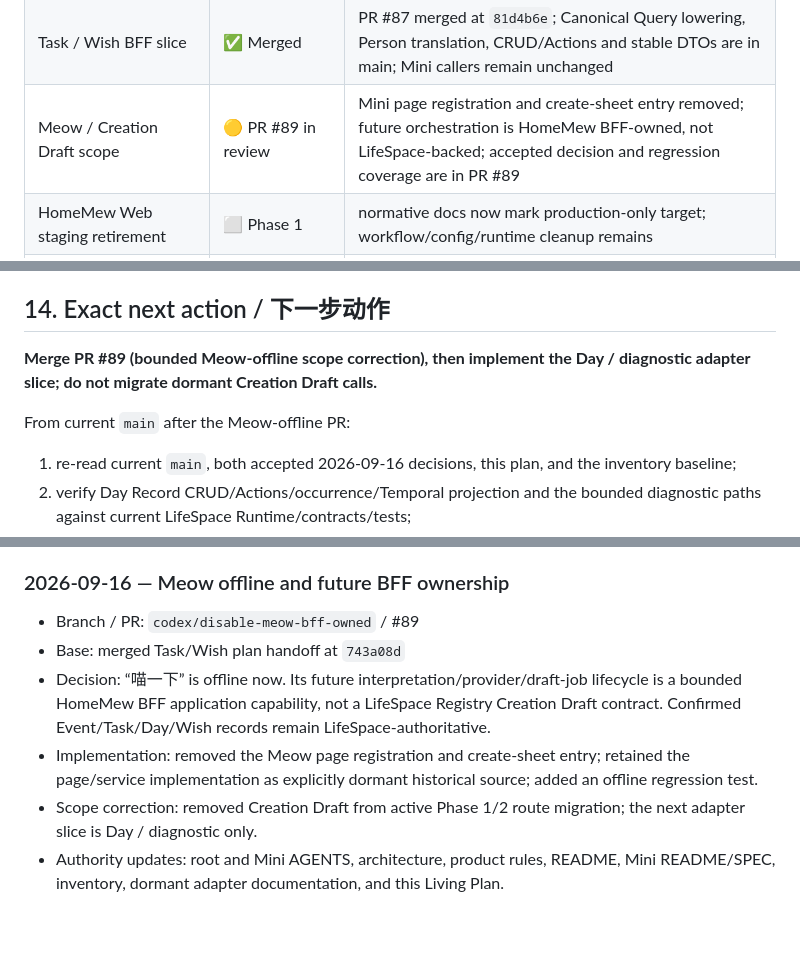
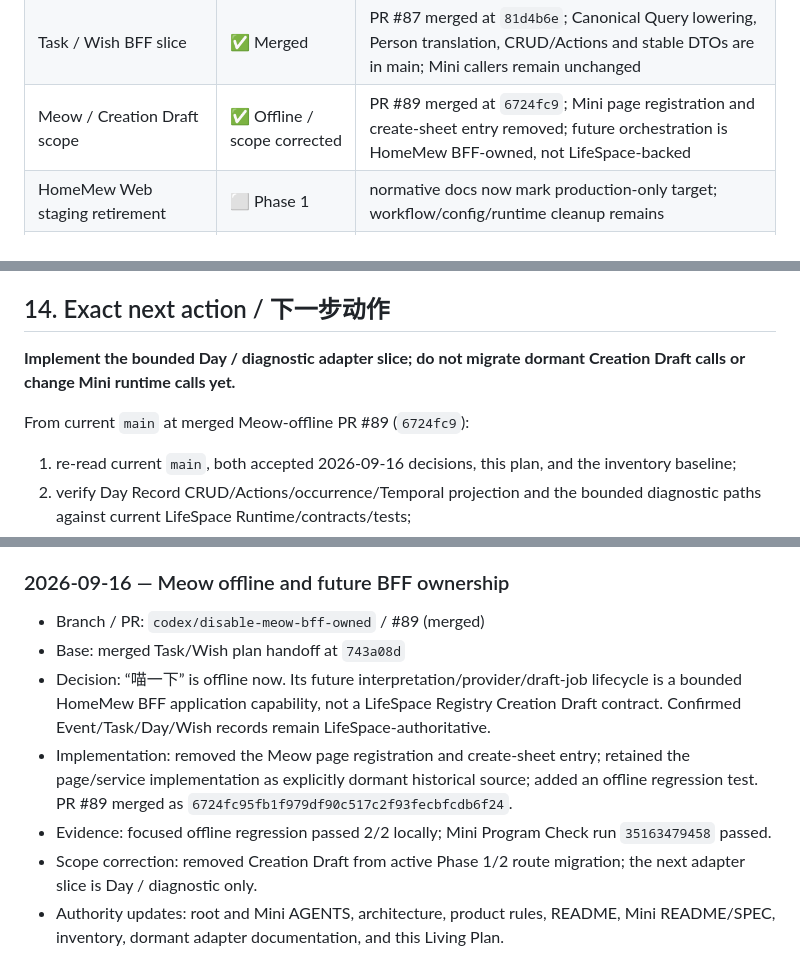
Before and after one commit to huangshirui/HomeMew, a Markdown page: docs/plans/2026-09-16-miniprogram-final-bff-rollout.md, 3 parts joined by grey strips. Drawn GitHub-style; blank space fills up the shorter version.

Commit message:
docs(plan): record merged Meow offline decision

```diff
--- a/docs/plans/2026-09-16-miniprogram-final-bff-rollout.md
+++ b/docs/plans/2026-09-16-miniprogram-final-bff-rollout.md
@@ -214,7 +214,7 @@ Last verified: 2026-09-16
 | BFF -> LifeSpace Service Bindings | 🟡 Foundation merged | PR #84 merged at `53a04ce`; fixed Core/Identity adapter is used by Event/profile/access-link/avatar, Family, and Task/Wish slices |
 | Family / Member / Invitation BFF slice | ✅ Merged | PR #85 merged at `9229ee3`; fixed product routes/DTOs run against current Core/Identity; Mini callers remain unchanged |
 | Task / Wish BFF slice | ✅ Merged | PR #87 merged at `81d4b6e`; Canonical Query lowering, Person translation, CRUD/Actions and stable DTOs are in main; Mini callers remain unchanged |
-| Meow / Creation Draft scope | 🟡 PR #89 in review | Mini page registration and create-sheet entry removed; future orchestration is HomeMew BFF-owned, not LifeSpace-backed; accepted decision and regression coverage are in PR #89 |
+| Meow / Creation Draft scope | ✅ Offline / scope corrected | PR #89 merged at `6724fc9`; Mini page registration and create-sheet entry removed; future orchestration is HomeMew BFF-owned, not LifeSpace-backed |
 | HomeMew Web staging retirement | ⬜ Phase 1 | normative docs now mark production-only target; workflow/config/runtime cleanup remains |
 | One-time Mini migration | ⬜ Not done | Phase 2 |
 | WeChat review | ⬜ Not done | Phase 3 |
@@ -543,9 +543,9 @@ The existing HomeMew Web staging workflow/config remains a known Phase-1 retirem
 
 ## 14. Exact next action / 下一步动作
 
-**Merge PR #89 (bounded Meow-offline scope correction), then implement the Day / diagnostic adapter slice; do not migrate dormant Creation Draft calls.**
+**Implement the bounded Day / diagnostic adapter slice; do not migrate dormant Creation Draft calls or change Mini runtime calls yet.**
 
-From current `main` after the Meow-offline PR:
+From current `main` at merged Meow-offline PR #89 (`6724fc9`):
 
 1. re-read current `main`, both accepted 2026-09-16 decisions, this plan, and the inventory baseline;
 2. verify Day Record CRUD/Actions/occurrence/Temporal projection and the bounded diagnostic paths against current LifeSpace Runtime/contracts/tests;
@@ -628,10 +628,11 @@ The **Exact next action** must be specific enough that a new conversation can co
 
 ### 2026-09-16 — Meow offline and future BFF ownership
 
-- Branch / PR: `codex/disable-meow-bff-owned` / #89
+- Branch / PR: `codex/disable-meow-bff-owned` / #89 (merged)
 - Base: merged Task/Wish plan handoff at `743a08d`
 - Decision: “喵一下” is offline now. Its future interpretation/provider/draft-job lifecycle is a bounded HomeMew BFF application capability, not a LifeSpace Registry Creation Draft contract. Confirmed Event/Task/Day/Wish records remain LifeSpace-authoritative.
-- Implementation: removed the Meow page registration and create-sheet entry; retained the page/service implementation as explicitly dormant historical source; added an offline regression test.
+- Implementation: removed the Meow page registration and create-sheet entry; retained the page/service implementation as explicitly dormant historical source; added an offline regression test. PR #89 merged as `6724fc95fb1f979df90c517c2f93fecbfcdb6f24`.
+- Evidence: focused offline regression passed 2/2 locally; Mini Program Check run `35163479458` passed.
 - Scope correction: removed Creation Draft from active Phase 1/2 route migration; the next adapter slice is Day / diagnostic only.
 - Authority updates: root and Mini AGENTS, architecture, product rules, README, Mini README/SPEC, inventory, dormant adapter documentation, and this Living Plan.
 - External repositories: no LifeSpace code or issue state changed; #234 remains gated and PR #77 remains frozen for Phase 4.
```
